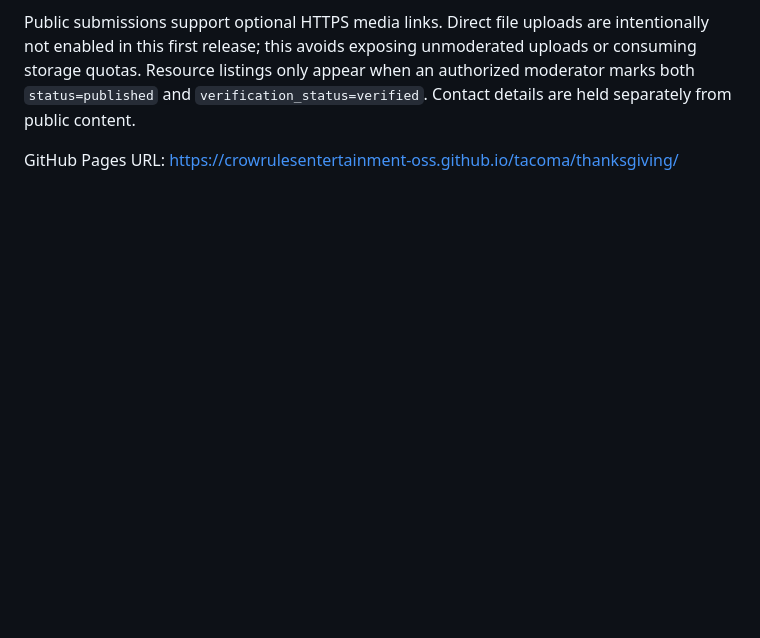
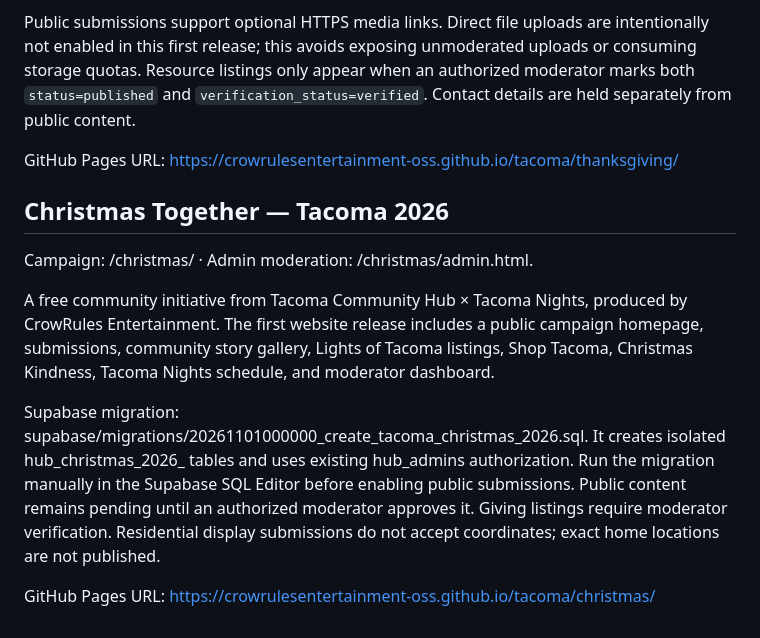
Before and after one commit to crowrulesentertainment-oss/tacoma, a Markdown page: README.md, the part around the change. Drawn GitHub-style; blank space fills up the shorter version.

Commit message:
Document Christmas Together campaign

```diff
--- a/README.md
+++ b/README.md
@@ -59,3 +59,13 @@ Live Supabase tables are prefixed `hub_thanksgiving_`. The migration is `supabas
 Public submissions support optional HTTPS media links. Direct file uploads are intentionally not enabled in this first release; this avoids exposing unmoderated uploads or consuming storage quotas. Resource listings only appear when an authorized moderator marks both `status=published` and `verification_status=verified`. Contact details are held separately from public content.
 
 GitHub Pages URL: https://crowrulesentertainment-oss.github.io/tacoma/thanksgiving/
+
+
+## Christmas Together — Tacoma 2026
+Campaign: /christmas/ · Admin moderation: /christmas/admin.html.
+
+A free community initiative from Tacoma Community Hub × Tacoma Nights, produced by CrowRules Entertainment. The first website release includes a public campaign homepage, submissions, community story gallery, Lights of Tacoma listings, Shop Tacoma, Christmas Kindness, Tacoma Nights schedule, and moderator dashboard.
+
+Supabase migration: supabase/migrations/20261101000000_create_tacoma_christmas_2026.sql. It creates isolated hub_christmas_2026_ tables and uses existing hub_admins authorization. Run the migration manually in the Supabase SQL Editor before enabling public submissions. Public content remains pending until an authorized moderator approves it. Giving listings require moderator verification. Residential display submissions do not accept coordinates; exact home locations are not published.
+
+GitHub Pages URL: https://crowrulesentertainment-oss.github.io/tacoma/christmas/
```
